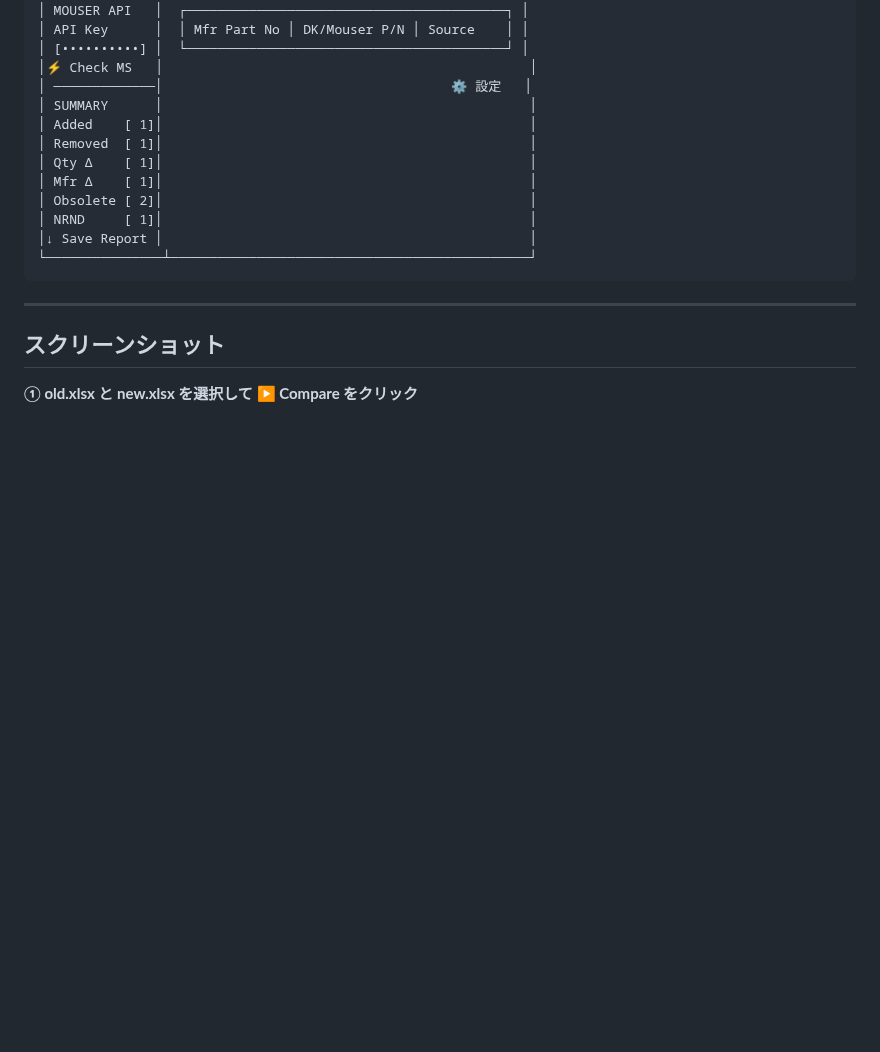
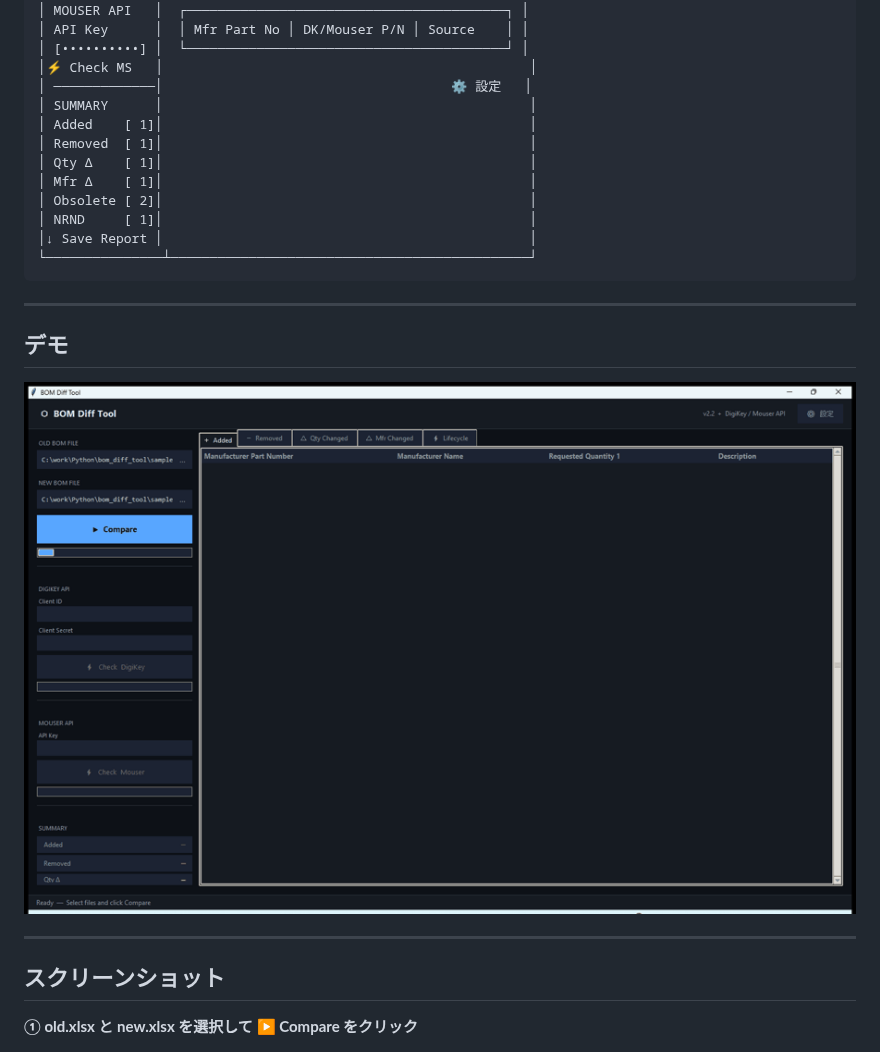
Before and after one commit to bluerey0331/bom_diff_tool, a Markdown page: README_JP.md, the part around the change. Drawn GitHub-style; pictures changed too: demo.gif (added); blank space fills up the shorter version.

````diff
--- a/README_JP.md
+++ b/README_JP.md
@@ -39,6 +39,12 @@ BOM（部品表）を比較して差分を検出する Python 製デスクトッ
 │↓ Save Report │                                               │
 └───────────────┴──────────────────────────────────────────────┘
 ```
+
+---
+
+## デモ
+
+![Demo](demo.gif)
 
 ---
 
````
Also changed, not shown: README.md (+6 -0 lines), 1 other file.
